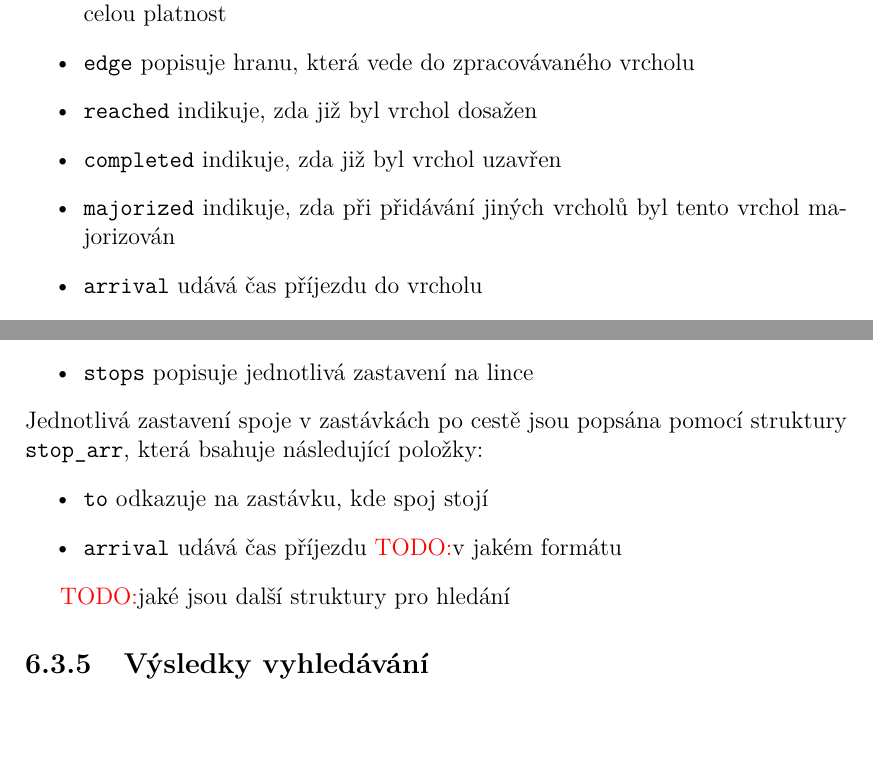
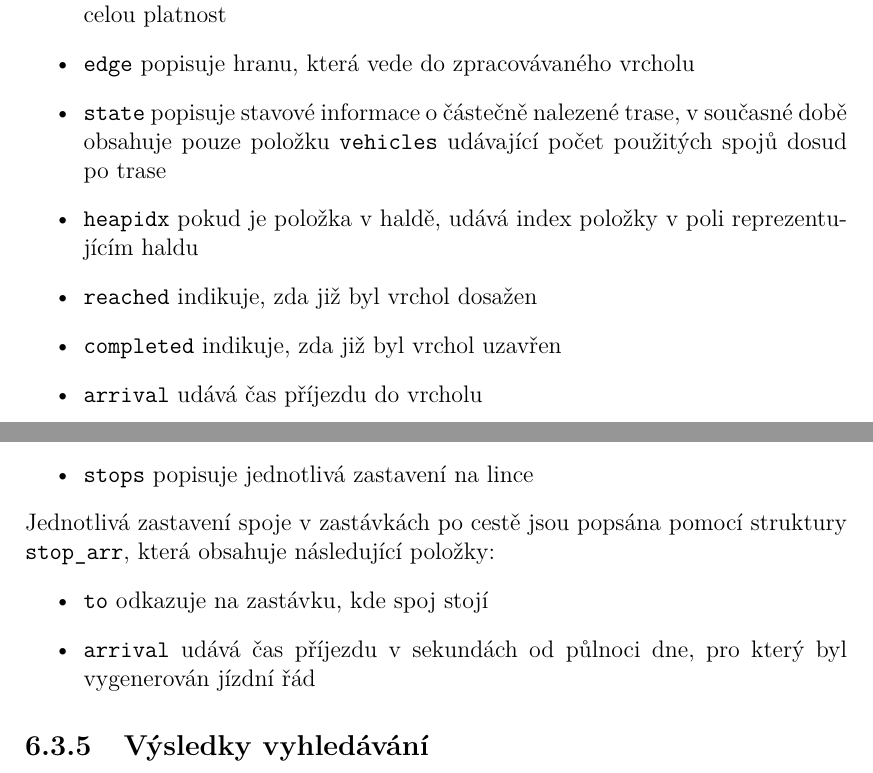
Before and after one commit to xtompok/osmawalk, a LaTeX thesis (text/mgr/cs/prace.tex, which reads text/mgr/cs/formaty-dat.tex): two parts of pages 41 and 42 of 53, joined at a grey line, cut so that both start at the same text. Compiled offline with pdfLaTeX.

Commit message:
Writing text (bugfixes).

```diff
--- a/text/mgr/cs/formaty-dat.tex
+++ b/text/mgr/cs/formaty-dat.tex
@@ -285,10 +284,13 @@ obsahuje následující položky:
 	\item {\tt stop} pokud je vrchol zastávka, odkazuje na zastávku
 v~jízdním řádu pro celou platnost
 	\item {\tt edge} popisuje hranu, která vede do zpracovávaného vrcholu
+	\item {\tt state} popisuje stavové informace o částečně nalezené trase,
+	v současné době obsahuje pouze položku {\tt vehicles} udávající počet
+	použitých spojů dosud po trase
+	\item {\tt heapidx} pokud je položka v haldě, udává index položky v poli
+	reprezentujícím haldu
 	\item {\tt reached} indikuje, zda již byl vrchol dosažen
 	\item {\tt completed} indikuje, zda již byl vrchol uzavřen
-	\item {\tt majorized} indikuje, zda při přidávání jiných vrcholů byl
-	tento vrchol majorizován
 	\item {\tt arrival} udává čas příjezdu do vrcholu
 	\item {\tt penalty} udává penaltu trasy až do současného vrcholu včetně
 \end{itemize}
@@ -326,13 +328,12 @@ následující položky
 	\item {\tt stops} popisuje jednotlivá zastavení na lince
 \end{itemize}
 Jednotlivá zastavení spoje v~zastávkách po cestě jsou popsána pomocí struktury
-{\tt stop\_arr}, která bsahuje následující položky:
+{\tt stop\_arr}, která obsahuje následující položky:
 \begin{itemize}
 	\item {\tt to} odkazuje na zastávku, kde spoj stojí
-	\item {\tt arrival} udává čas příjezdu \TODO v~jakém formátu
+	\item {\tt arrival} udává čas příjezdu v sekundách od půlnoci dne, pro
+	který byl vygenerován jízdní řád
 \end{itemize}
-
-\TODO jaké jsou další struktury pro hledání
 
 \subsection{Výsledky vyhledávání}
 \label{ch:formaty-dat:vysledky}
```
Also changed, not shown: text/mgr/cs/reserse.tex (+1 -0 lines), text/mgr/cs/uzivatelska-dokumentace.tex (+2 -2 lines), text/mgr/cs/formaty-dat.tex (8 more changed lines).
